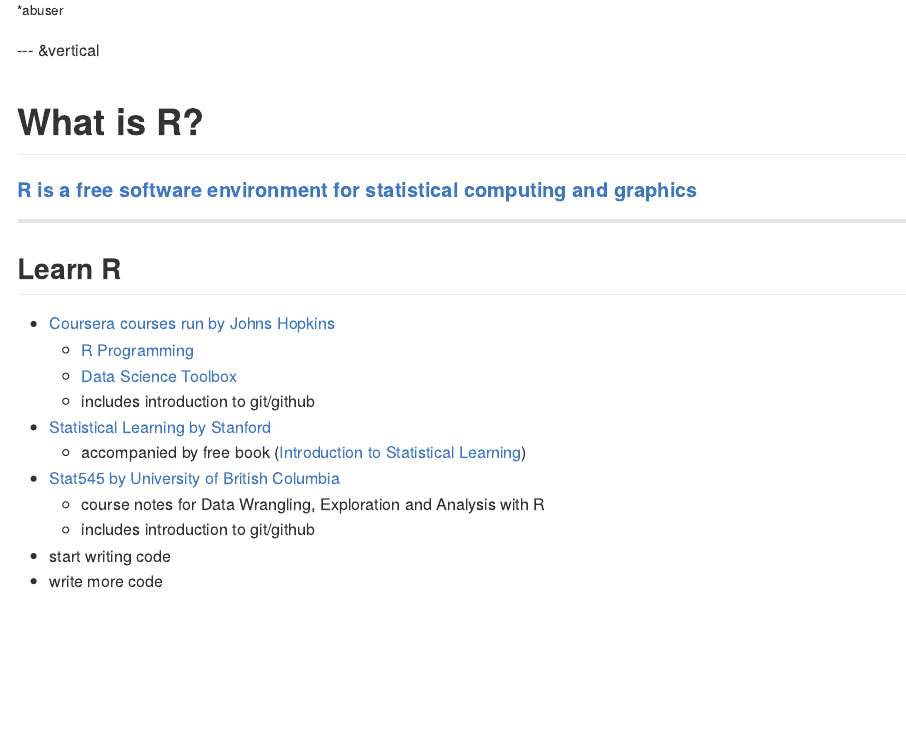
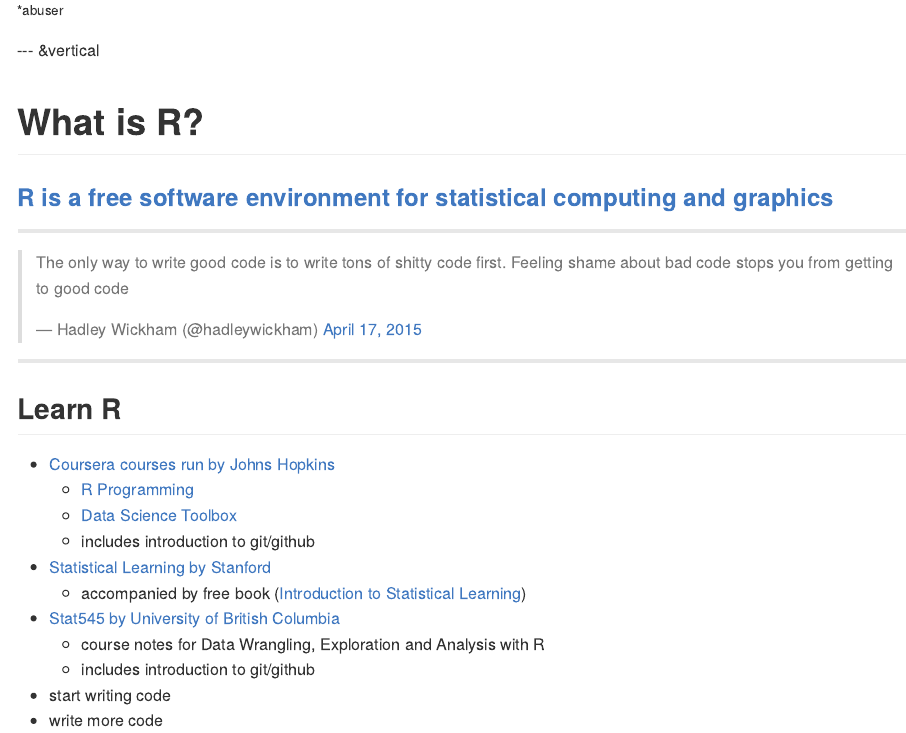
Before and after one commit to durtal/talks, an R Markdown document (traders-conference/index.Rmd): the page in a window 1100 px wide, from 1460 px down. The pictures show the output file traders-conference/index.md that the author committed with the source, drawn offline in the style of GitHub.

Commit message:
update talks

```diff
--- a/traders-conference/index.Rmd
+++ b/traders-conference/index.Rmd
@@ -1,5 +1,5 @@
 ---
-title       : Intro to R
+title       : Introduction to R
 subtitle    : Programming for Punters
 author      : Tom Heslop
 job         : Data Analyst, Timeform
@@ -67,7 +67,11 @@
 
 # What is R?
 
-<h4 class="fragment"><a href="https://www.r-project.org/">R is a free software environment for statistical computing and graphics</a></h4>
+<h3 class="fragment"><a href="https://www.r-project.org/">R is a free software environment for statistical computing and graphics</a></h3>
+
+***
+
+<blockquote class="twitter-tweet" lang="en"><p lang="en" dir="ltr">The only way to write good code is to write tons of shitty code first. Feeling shame about bad code stops you from getting to good code</p>&mdash; Hadley Wickham (@hadleywickham) <a href="https://twitter.com/hadleywickham/status/589068687669243905">April 17, 2015</a></blockquote><script async src="//platform.twitter.com/widgets.js" charset="utf-8"></script>
 
 ***
 
```
Also changed, not shown: traders-conference/index.html, traders-conference/index.md.
